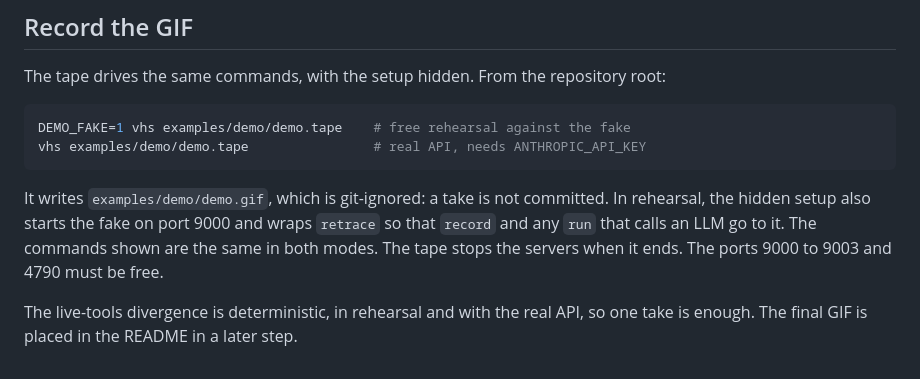
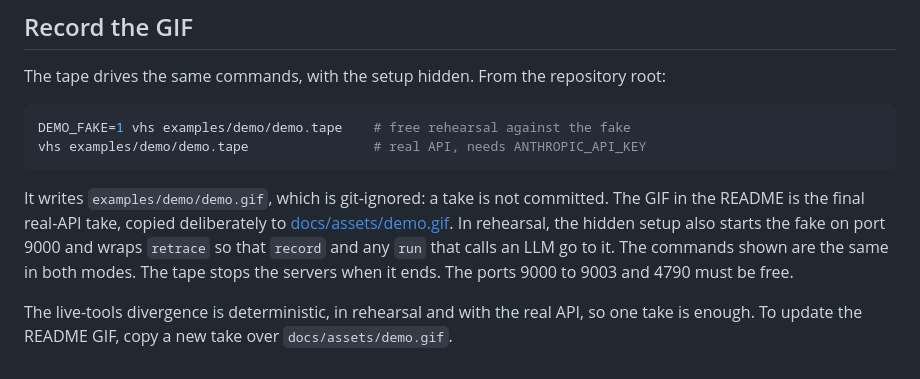
Before and after one commit to pmlucero/retrace, a Markdown page: examples/demo/SMOKE.md, the part around the change. Drawn GitHub-style.

````diff
--- a/examples/demo/SMOKE.md
+++ b/examples/demo/SMOKE.md
@@ -80,6 +80,6 @@ DEMO_FAKE=1 vhs examples/demo/demo.tape    # free rehearsal against the fake
 vhs examples/demo/demo.tape                # real API, needs ANTHROPIC_API_KEY
 ```
 
-It writes `examples/demo/demo.gif`, which is git-ignored: a take is not committed. In rehearsal, the hidden setup also starts the fake on port 9000 and wraps `retrace` so that `record` and any `run` that calls an LLM go to it. The commands shown are the same in both modes. The tape stops the servers when it ends. The ports 9000 to 9003 and 4790 must be free.
+It writes `examples/demo/demo.gif`, which is git-ignored: a take is not committed. The GIF in the README is the final real-API take, copied deliberately to [docs/assets/demo.gif](../../docs/assets/demo.gif). In rehearsal, the hidden setup also starts the fake on port 9000 and wraps `retrace` so that `record` and any `run` that calls an LLM go to it. The commands shown are the same in both modes. The tape stops the servers when it ends. The ports 9000 to 9003 and 4790 must be free.
 
-The live-tools divergence is deterministic, in rehearsal and with the real API, so one take is enough. The final GIF is placed in the README in a later step.
+The live-tools divergence is deterministic, in rehearsal and with the real API, so one take is enough. To update the README GIF, copy a new take over `docs/assets/demo.gif`.
````
Also changed, not shown: README.md (+10 -6 lines), docs/assets/demo.gif (added), 1 other file.
